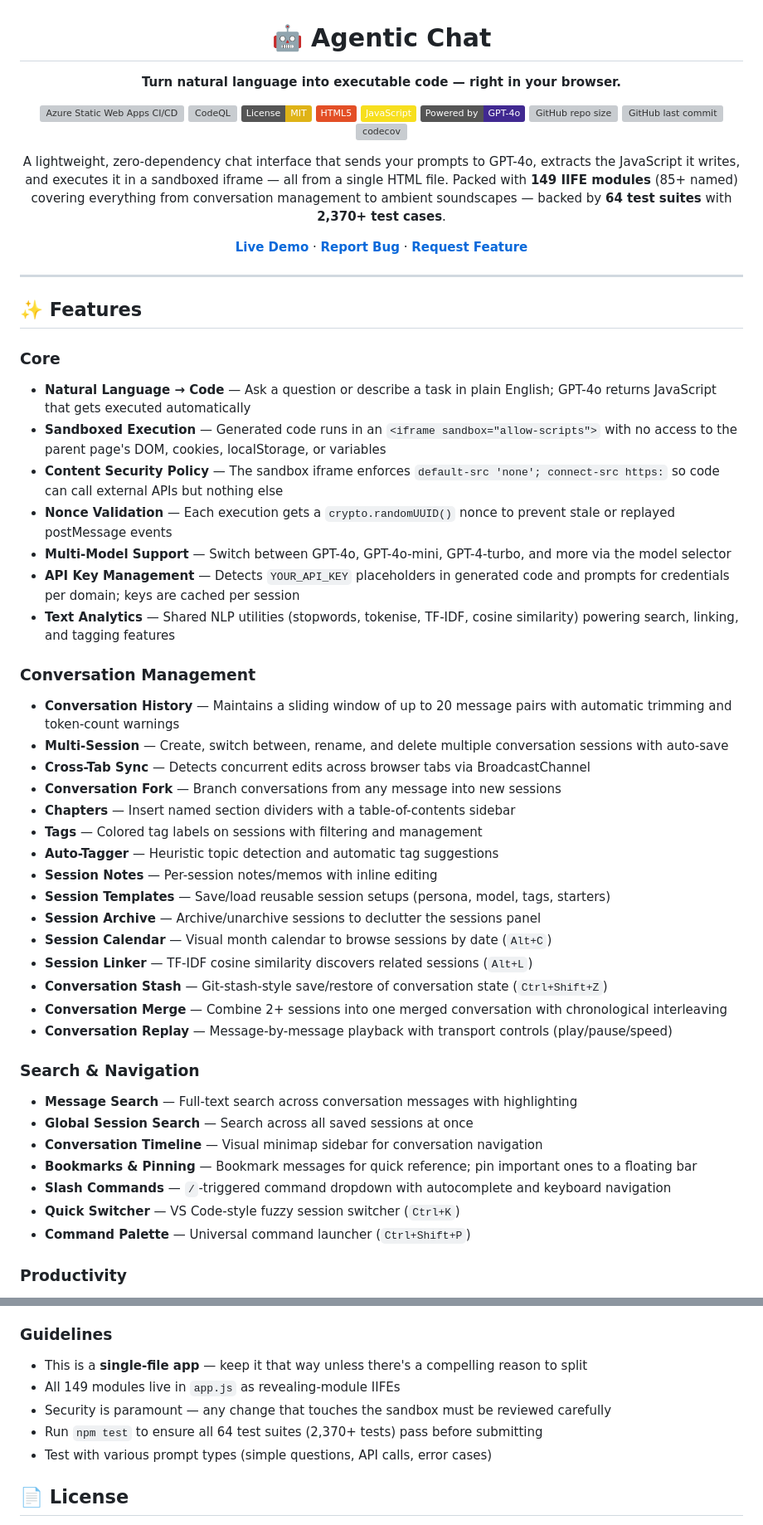
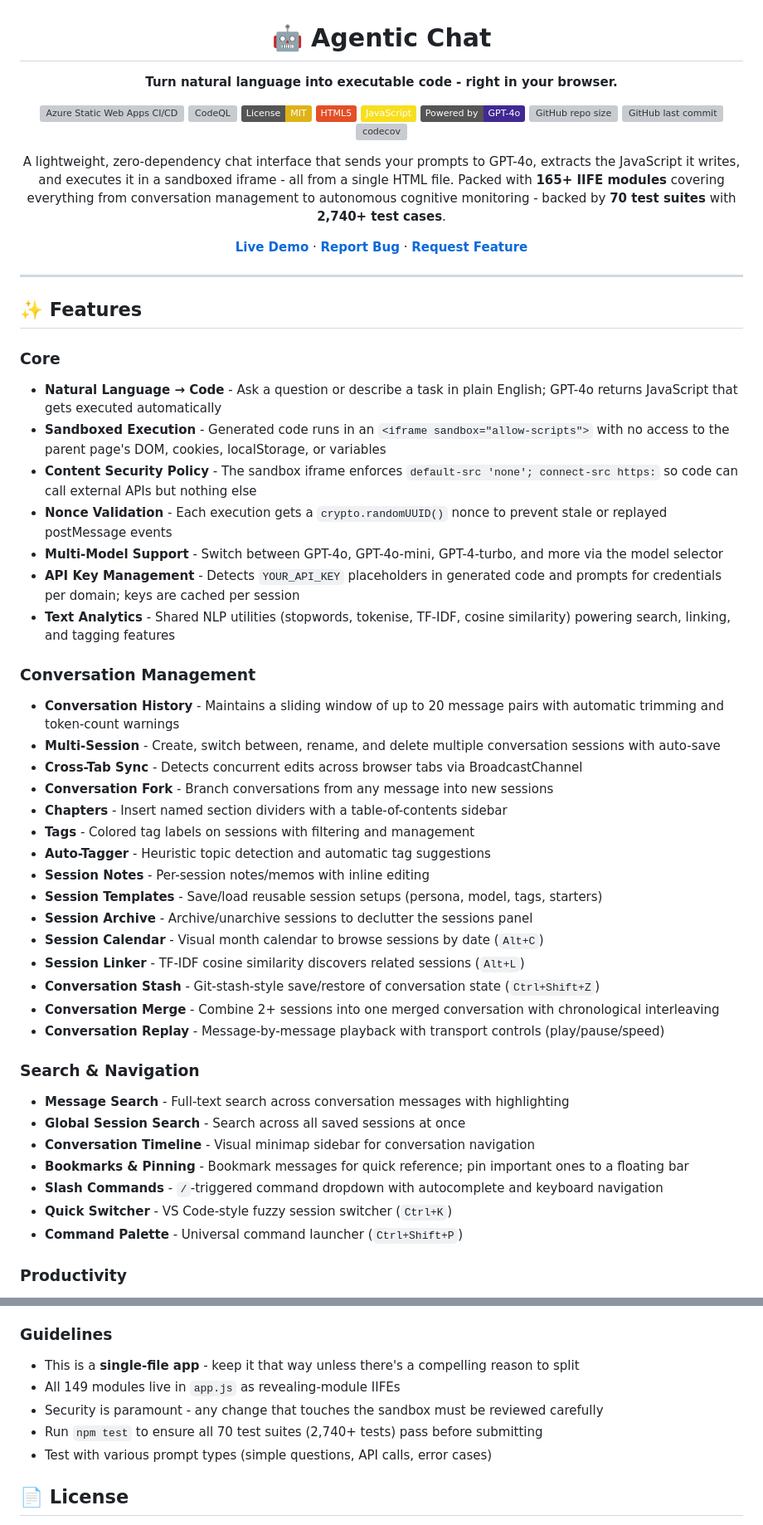
Before and after one commit to sauravbhattacharya001/agenticchat, a Markdown page: README.md, 2 parts joined by grey strips. Shown at 83% size. Rendered like a GitHub page; badges without logos; grey boxes are pictures that could not be loaded.

Commit message:
docs(README): update module count to 165+, add 19 missing modules, fix test suite count to 70/2740+

```diff
--- a/README.md
+++ b/README.md
@@ -2,7 +2,7 @@
 
 # 🤖 Agentic Chat
 
-**Turn natural language into executable code — right in your browser.**
+**Turn natural language into executable code - right in your browser.**
 
 [![Azure Static Web Apps CI/CD](https://github.com/sauravbhattacharya001/agenticchat/actions/workflows/azure-static-web-apps-gray-forest-0f6217910.yml/badge.svg)](https://github.com/sauravbhattacharya001/agenticchat/actions/workflows/azure-static-web-apps-gray-forest-0f6217910.yml)
 [![CodeQL](https://github.com/sauravbhattacharya001/agenticchat/actions/workflows/codeql.yml/badge.svg)](https://github.com/sauravbhattacharya001/agenticchat/actions/workflows/codeql.yml)
@@ -14,7 +14,7 @@
 [![GitHub last commit](https://img.shields.io/github/last-commit/sauravbhattacharya001/agenticchat)](https://github.com/sauravbhattacharya001/agenticchat/commits/main)
 [![codecov](https://codecov.io/gh/sauravbhattacharya001/agenticchat/graph/badge.svg)](https://codecov.io/gh/sauravbhattacharya001/agenticchat)
 
-A lightweight, zero-dependency chat interface that sends your prompts to GPT-4o, extracts the JavaScript it writes, and executes it in a sandboxed iframe — all from a single HTML file. Packed with **149 IIFE modules** (85+ named) covering everything from conversation management to ambient soundscapes — backed by **64 test suites** with **2,370+ test cases**.
+A lightweight, zero-dependency chat interface that sends your prompts to GPT-4o, extracts the JavaScript it writes, and executes it in a sandboxed iframe - all from a single HTML file. Packed with **165+ IIFE modules** covering everything from conversation management to autonomous cognitive monitoring - backed by **70 test suites** with **2,740+ test cases**.
 
 [**Live Demo**](https://sauravbhattacharya001.github.io/agenticchat/) · [**Report Bug**](https://github.com/sauravbhattacharya001/agenticchat/issues) · [**Request Feature**](https://github.com/sauravbhattacharya001/agenticchat/issues)
 
@@ -25,38 +25,38 @@ A lightweight, zero-dependency chat interface that sends your prompts to GPT-4o,
 ## ✨ Features
 
 ### Core
-- **Natural Language → Code** — Ask a question or describe a task in plain English; GPT-4o returns JavaScript that gets executed automatically
-- **Sandboxed Execution** — Generated code runs in an `<iframe sandbox="allow-scripts">` with no access to the parent page's DOM, cookies, localStorage, or variables
-- **Content Security Policy** — The sandbox iframe enforces `default-src 'none'; connect-src https:` so code can call external APIs but nothing else
-- **Nonce Validation** — Each execution gets a `crypto.randomUUID()` nonce to prevent stale or replayed postMessage events
-- **Multi-Model Support** — Switch between GPT-4o, GPT-4o-mini, GPT-4-turbo, and more via the model selector
-- **API Key Management** — Detects `YOUR_API_KEY` placeholders in generated code and prompts for credentials per domain; keys are cached per session
-- **Text Analytics** — Shared NLP utilities (stopwords, tokenise, TF-IDF, cosine similarity) powering search, linking, and tagging features
+- **Natural Language → Code** - Ask a question or describe a task in plain English; GPT-4o returns JavaScript that gets executed automatically
+- **Sandboxed Execution** - Generated code runs in an `<iframe sandbox="allow-scripts">` with no access to the parent page's DOM, cookies, localStorage, or variables
+- **Content Security Policy** - The sandbox iframe enforces `default-src 'none'; connect-src https:` so code can call external APIs but nothing else
+- **Nonce Validation** - Each execution gets a `crypto.randomUUID()` nonce to prevent stale or replayed postMessage events
+- **Multi-Model Support** - Switch between GPT-4o, GPT-4o-mini, GPT-4-turbo, and more via the model selector
+- **API Key Management** - Detects `YOUR_API_KEY` placeholders in generated code and prompts for credentials per domain; keys are cached per session
+- **Text Analytics** - Shared NLP utilities (stopwords, tokenise, TF-IDF, cosine similarity) powering search, linking, and tagging features
 
 ### Conversation Management
-- **Conversation History** — Maintains a sliding window of up to 20 message pairs with automatic trimming and token-count warnings
-- **Multi-Session** — Create, switch between, rename, and delete multiple conversation sessions with auto-save
-- **Cross-Tab Sync** — Detects concurrent edits across browser tabs via BroadcastChannel
-- **Conversation Fork** — Branch conversations from any message into new sessions
-- **Chapters** — Insert named section dividers with a table-of-contents sidebar
-- **Tags** — Colored tag labels on sessions with filtering and management
-- **Auto-Tagger** — Heuristic topic detection and automatic tag suggestions
-- **Session Notes** — Per-session notes/memos with inline editing
-- **Session Templates** — Save/load reusable session setups (persona, model, tags, starters)
-- **Session Archive** — Archive/unarchive sessions to declutter the sessions panel
-- **Session Calendar** — Visual month calendar to browse sessions by date (`Alt+C`)
-- **Session Linker** — TF-IDF cosine similarity discovers related sessions (`Alt+L`)
-- **Conversation Stash** — Git-stash-style save/restore of conversation state (`Ctrl+Shift+Z`)
-- **Conversation Merge** — Combine 2+ sessions into one merged conversation with chronological interleaving
-- **Conversation Replay** — Message-by-message playback with transport controls (play/pause/speed)
+- **Conversation History** - Maintains a sliding window of up to 20 message pairs with automatic trimming and token-count warnings
+- **Multi-Session** - Create, switch between, rename, and delete multiple conversation sessions with auto-save
+- **Cross-Tab Sync** - Detects concurrent edits across browser tabs via BroadcastChannel
+- **Conversation Fork** - Branch conversations from any message into new sessions
+- **Chapters** - Insert named section dividers with a table-of-contents sidebar
+- **Tags** - Colored tag labels on sessions with filtering and management
+- **Auto-Tagger** - Heuristic topic detection and automatic tag suggestions
+- **Session Notes** - Per-session notes/memos with inline editing
+- **Session Templates** - Save/load reusable session setups (persona, model, tags, starters)
+- **Session Archive** - Archive/unarchive sessions to declutter the sessions panel
+- **Session Calendar** - Visual month calendar to browse sessions by date (`Alt+C`)
+- **Session Linker** - TF-IDF cosine similarity discovers related sessions (`Alt+L`)
+- **Conversation Stash** - Git-stash-style save/restore of conversation state (`Ctrl+Shift+Z`)
+- **Conversation Merge** - Combine 2+ sessions into one merged conversation with chronological interleaving
+- **Conversation Replay** - Message-by-message playback with transport controls (play/pause/speed)
 
 ### Search & Navigation
-- **Message Search** — Full-text search across conversation messages with highlighting
-- **Global Session Search** — Search across all saved sessions at once
-- **Conversation Timeline** — Visual minimap sidebar for conversation navigation
-- **Bookmarks & Pinning** — Bookmark messages for quick reference; pin important ones to a floating bar
-- **Slash Commands** — `/`-triggered command dropdown with autocomplete and keyboard navigation
-- **Quick Switcher** — VS Code-style fuzzy session switcher (`Ctrl+K`)
-- **Command Palette** — Universal command launcher (`Ctrl+Shift+P`)
+- **Message Search** - Full-text search across conversation messages with highlighting
+- **Global Session Search** - Search across all saved sessions at once
+- **Conversation Timeline** - Visual minimap sidebar for conversation navigation
+- **Bookmarks & Pinning** - Bookmark messages for quick reference; pin important ones to a floating bar
+- **Slash Commands** - `/`-triggered command dropdown with autocomplete and keyboard navigation
+- **Quick Switcher** - VS Code-style fuzzy session switcher (`Ctrl+K`)
+- **Command Palette** - Universal command launcher (`Ctrl+Shift+P`)
 
 ### Productivity
@@ -570,10 +605,10 @@ Contributions are welcome! Here's how:
 
 ### Guidelines
 
-- This is a **single-file app** — keep it that way unless there's a compelling reason to split
+- This is a **single-file app** - keep it that way unless there's a compelling reason to split
 - All 149 modules live in `app.js` as revealing-module IIFEs
-- Security is paramount — any change that touches the sandbox must be reviewed carefully
-- Run `npm test` to ensure all 64 test suites (2,370+ tests) pass before submitting
+- Security is paramount - any change that touches the sandbox must be reviewed carefully
+- Run `npm test` to ensure all 70 test suites (2,740+ tests) pass before submitting
 - Test with various prompt types (simple questions, API calls, error cases)
 
 ## 📄 License
```
Also changed, not shown: other parts of README.md (+130 -95 lines).
